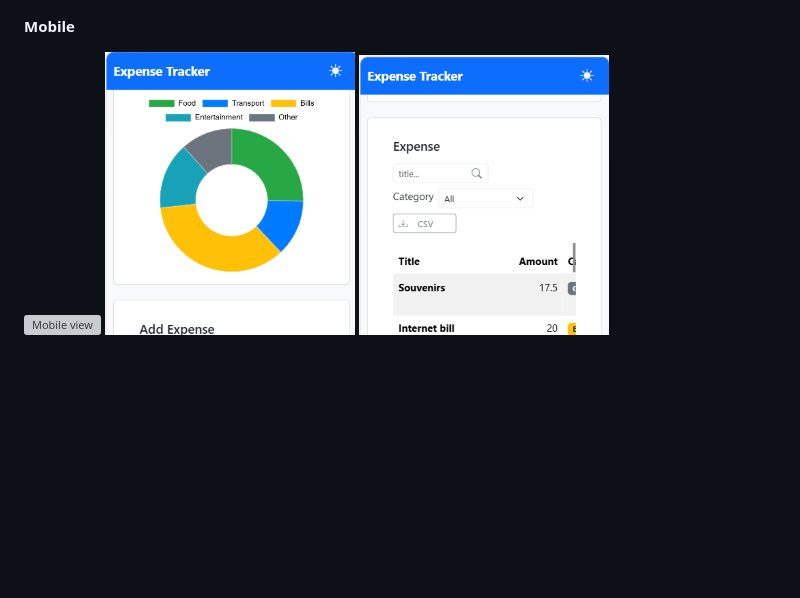
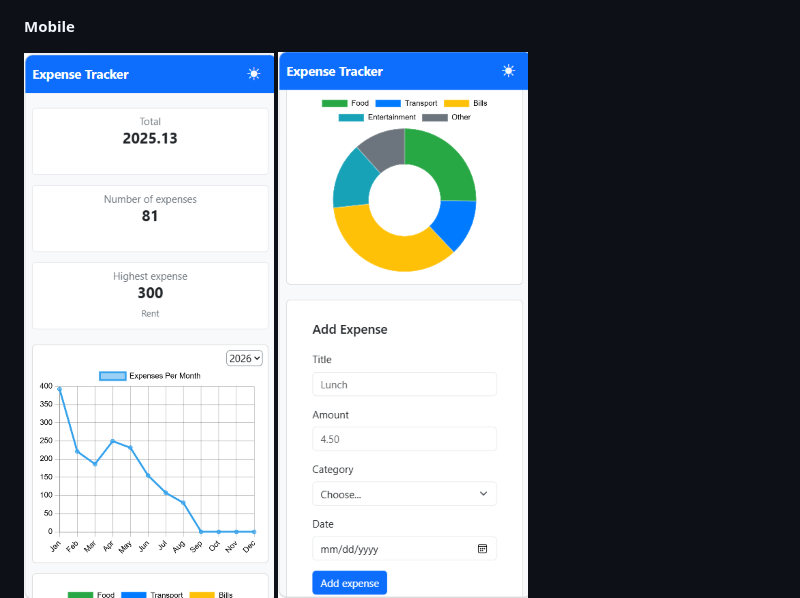
Before and after one commit to RawanX99/Expense-tracker-webApp, a Markdown page: README.md, the part around the change. GitHub-like rendering; blank space fills up the shorter version; grey boxes are pictures that could not be loaded.

```diff
--- a/README.md
+++ b/README.md
@@ -104,7 +104,7 @@ You need [Node.js](https://nodejs.org), PostgreSQL with pgAdmin, and VS Code (yo
 
 **Mobile**
 
-![Mobile view](frontend/image/mobile.jpg)
+![Mobile view](frontend/image/mobile.png)
 ![Mobile view](frontend/image/mobile2.png)
 ![Mobile view](frontend/image/mobile3.png)
 
```
